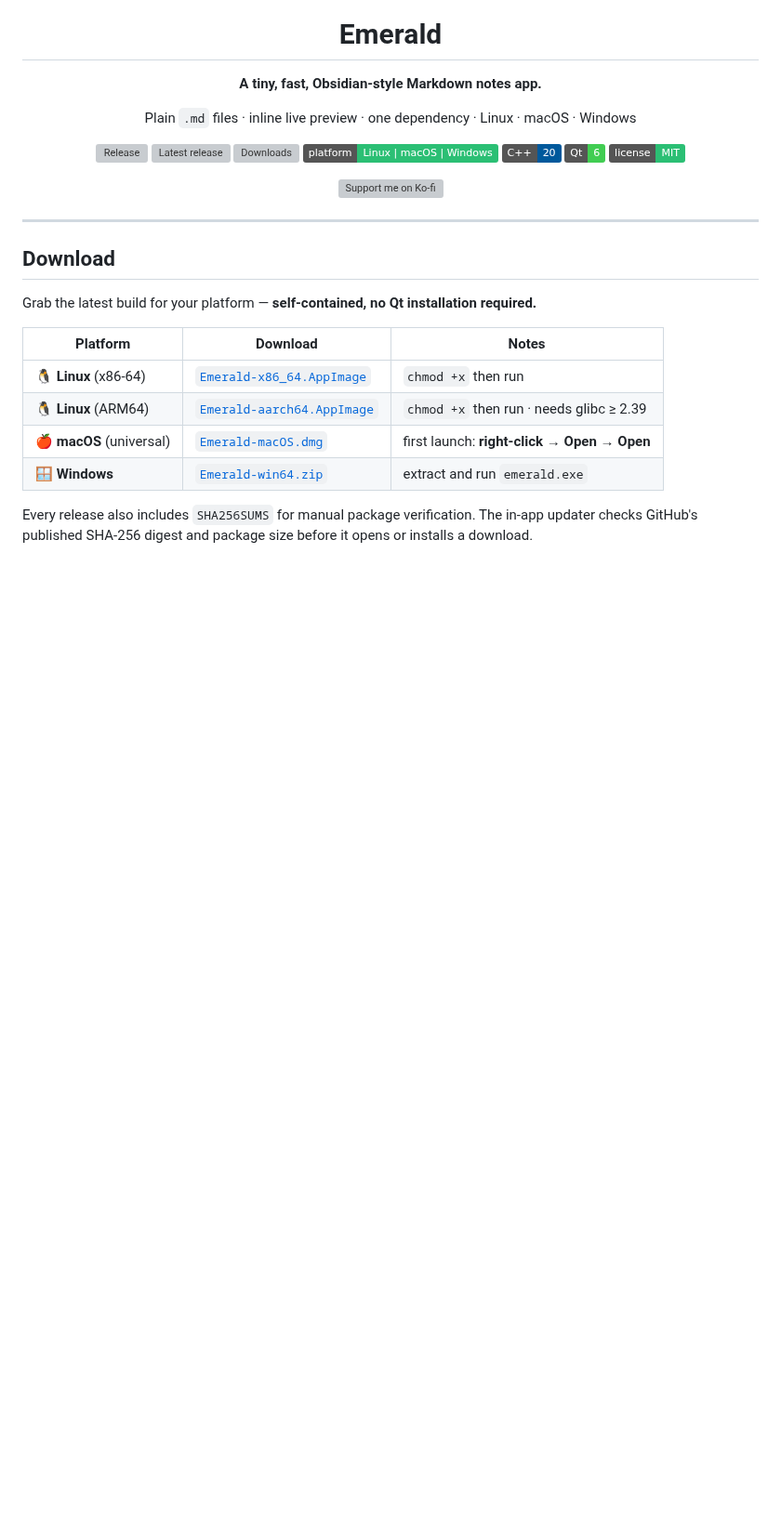
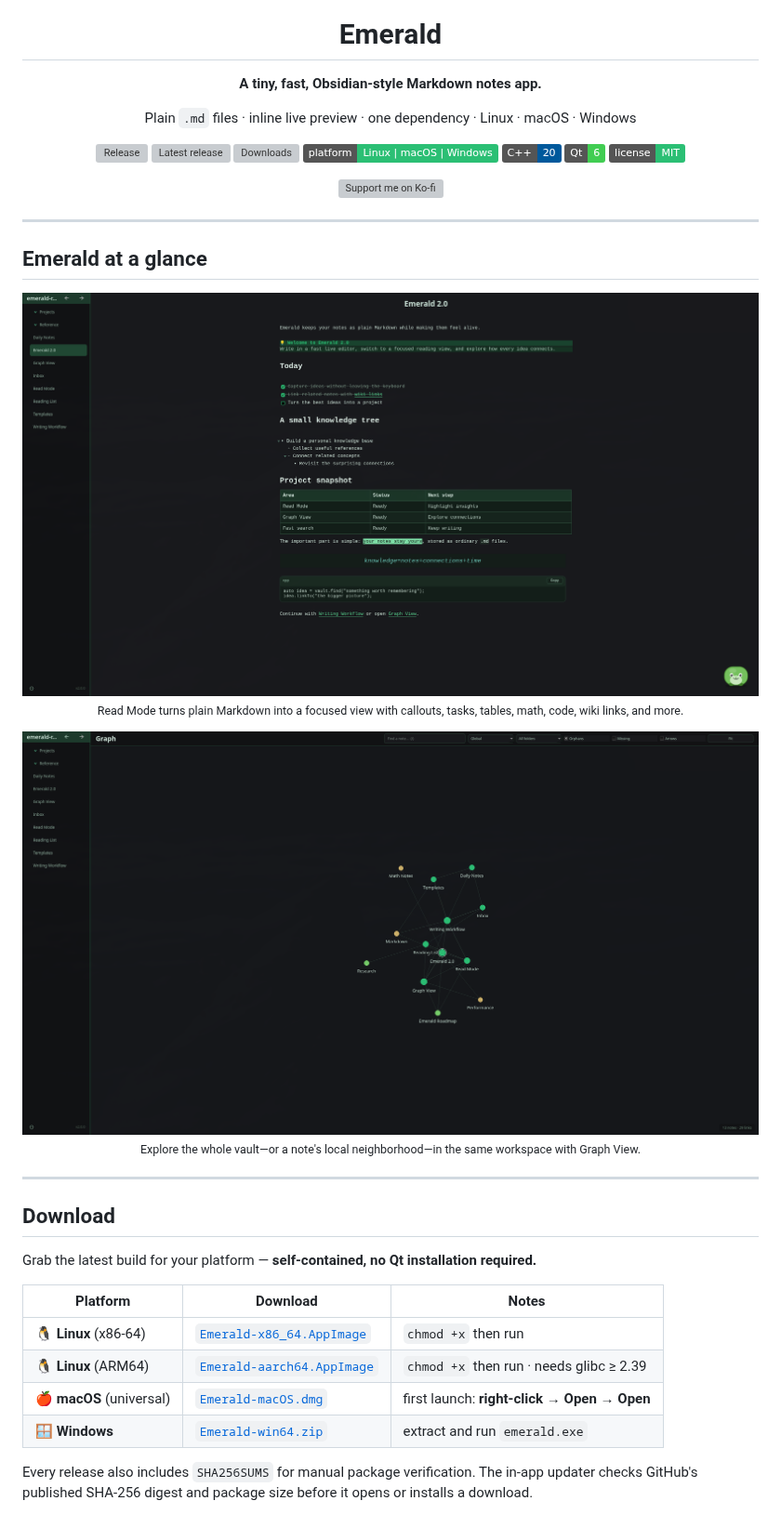
Before and after one commit to MinottiAlessandro/Emerald, a Markdown page: README.md, the part around the change. Shown at 93% size. GitHub-like rendering; pictures changed too: docs/screenshots/graph-view.png (added), docs/screenshots/read-mode-overview.png (added); badges without logos; blank space fills up the shorter version; grey boxes are pictures that could not be loaded.

Commit message:
docs: add feature screenshots to README

```diff
--- a/README.md
+++ b/README.md
@@ -22,6 +22,22 @@ Plain `.md` files · inline live preview · one dependency · Linux · macOS ·
   <a href="https://ko-fi.com/alessandromino">
     <img src="https://ko-fi.com/img/githubbutton_sm.svg" alt="Support me on Ko-fi" />
   </a>
+</p>
+
+---
+
+## Emerald at a glance
+
+<p align="center">
+  <img src="docs/screenshots/read-mode-overview.png" alt="Emerald displaying a Markdown note in Read Mode with a callout, tasks, nested lists, a rendered table, highlighted text, math, code, wiki links, and a note mascot" width="100%">
+  <br>
+  <sub>Read Mode turns plain Markdown into a focused view with callouts, tasks, tables, math, code, wiki links, and more.</sub>
+</p>
+
+<p align="center">
+  <img src="docs/screenshots/graph-view.png" alt="Emerald Graph View showing the links between notes in a vault" width="100%">
+  <br>
+  <sub>Explore the whole vault—or a note's local neighborhood—in the same workspace with Graph View.</sub>
 </p>
 
 ---
```
